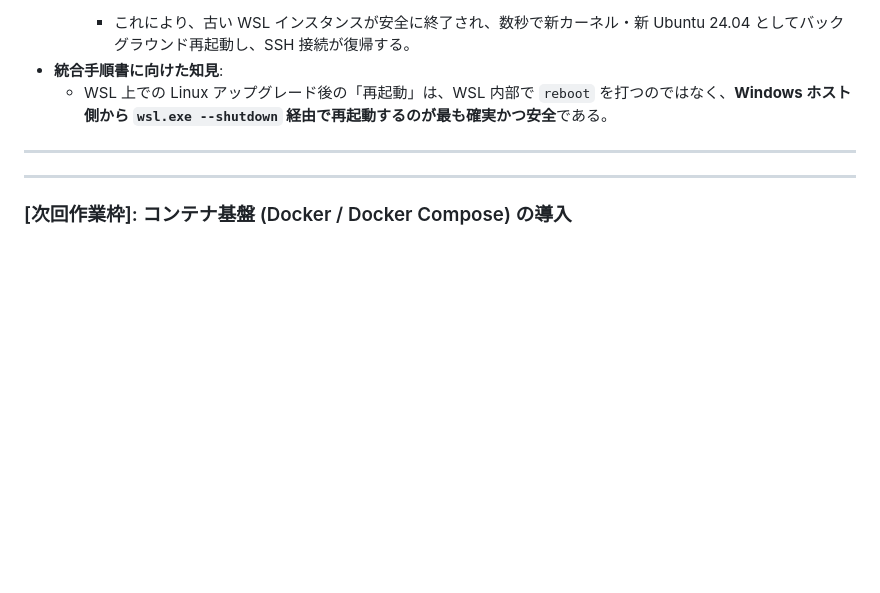
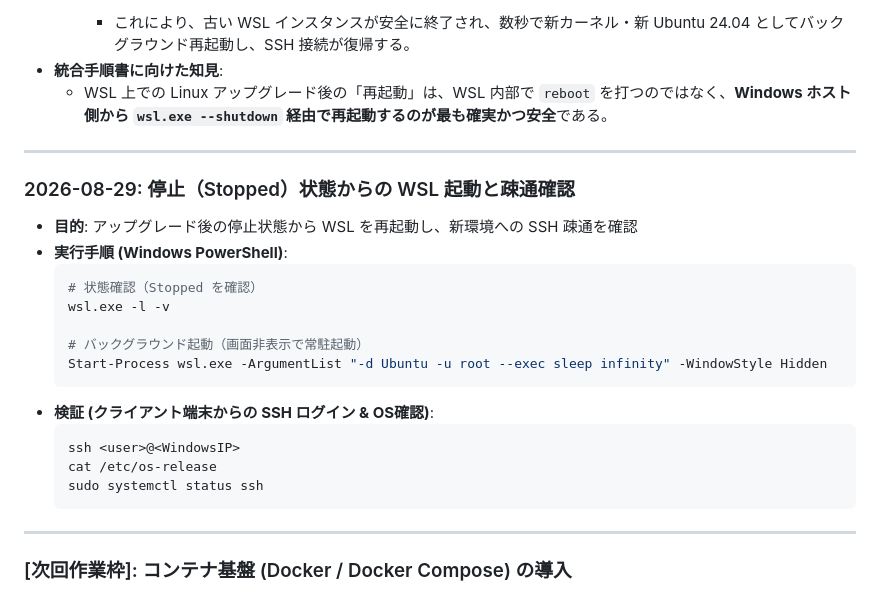
Before and after one commit to AobaIwaki123/ai-workspace, a Markdown page: wsl-server/note/03_setup_execution_log.md, the part around the change. GitHub-like rendering; blank space fills up the shorter version.

Commit message:
docs(wsl-server): 停止状態からのWSL起動とSSH疎通確認手順を作業ログに記録

````diff
--- a/wsl-server/note/03_setup_execution_log.md
+++ b/wsl-server/note/03_setup_execution_log.md
@@ -118,6 +118,24 @@
 
 ---
 
+### 2026-08-29: 停止（Stopped）状態からの WSL 起動と疎通確認
+
+- **目的**: アップグレード後の停止状態から WSL を再起動し、新環境への SSH 疎通を確認
+- **実行手順 (Windows PowerShell)**:
+  ```powershell
+  # 状態確認（Stopped を確認）
+  wsl.exe -l -v
+
+  # バックグラウンド起動（画面非表示で常駐起動）
+  Start-Process wsl.exe -ArgumentList "-d Ubuntu -u root --exec sleep infinity" -WindowStyle Hidden
+  ```
+- **検証 (クライアント端末からの SSH ログイン & OS確認)**:
+  ```bash
+  ssh <user>@<WindowsIP>
+  cat /etc/os-release
+  sudo systemctl status ssh
+  ```
+
 ---
 
 ### [次回作業枠]: コンテナ基盤 (Docker / Docker Compose) の導入
````
